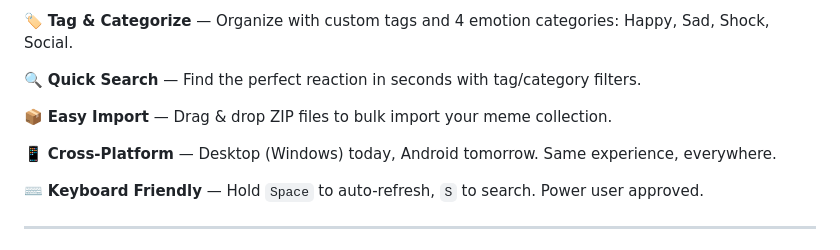
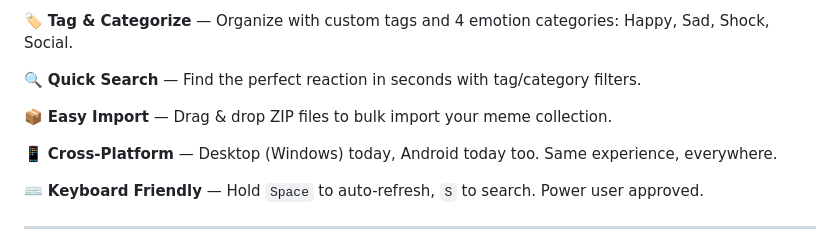
Before and after one commit to sideonkeibulllll/MemeFlow, a Markdown page: README.md, the part around the change. Rendered like a GitHub page.

```diff
--- a/README.md
+++ b/README.md
@@ -38,7 +38,7 @@
 
 📦 **Easy Import** — Drag & drop ZIP files to bulk import your meme collection.
 
-📱 **Cross-Platform** — Desktop (Windows) today, Android tomorrow. Same experience, everywhere.
+📱 **Cross-Platform** — Desktop (Windows) today, Android today too. Same experience, everywhere.
 
 ⌨️ **Keyboard Friendly** — Hold `Space` to auto-refresh, `S` to search. Power user approved.
 
```
